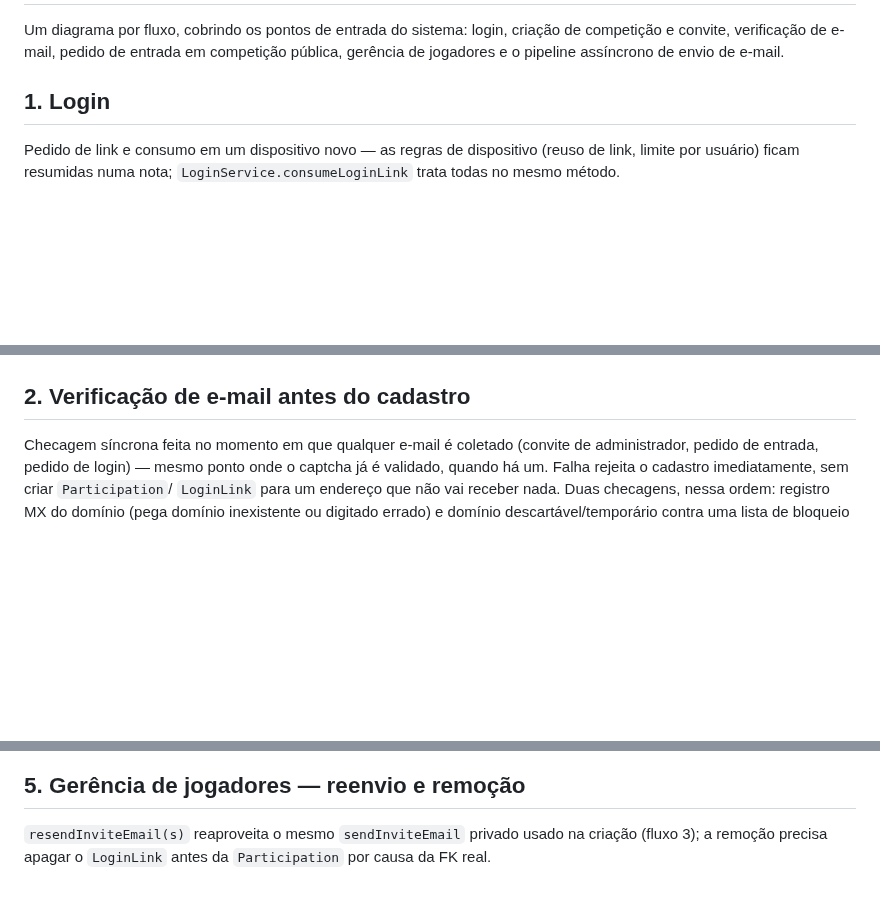
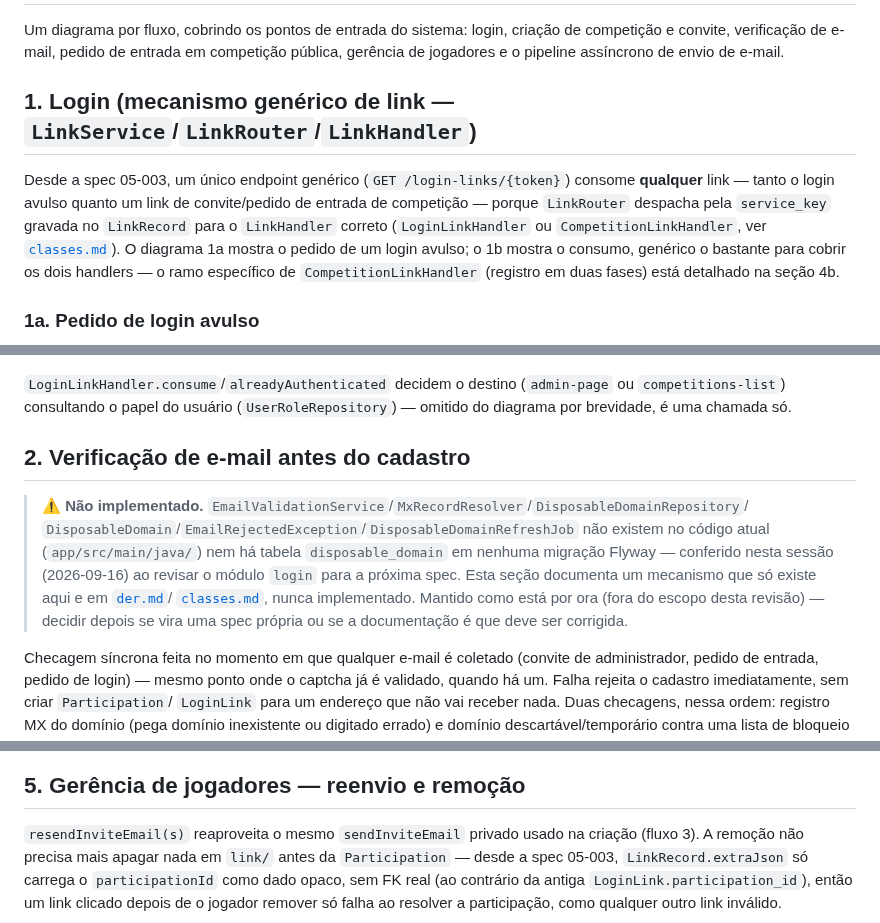
Before and after one commit to lalgarve/jogo-acoes, a Markdown page: docs/diagrams/sequencia.md, 3 parts joined by grey strips. Rendered like a GitHub page; blank space fills up the shorter version.

````diff
--- a/docs/diagrams/sequencia.md
+++ b/docs/diagrams/sequencia.md
@@ -4,11 +4,17 @@ Um diagrama por fluxo, cobrindo os pontos de entrada do sistema: login, criaçã
 competição e convite, verificação de e-mail, pedido de entrada em competição pública,
 gerência de jogadores e o pipeline assíncrono de envio de e-mail.
 
-## 1. Login
+## 1. Login (mecanismo genérico de link — `LinkService`/`LinkRouter`/`LinkHandler`)
 
-Pedido de link e consumo em um dispositivo novo — as regras de dispositivo (reuso de link,
-limite por usuário) ficam resumidas numa nota; `LoginService.consumeLoginLink` trata todas no
-mesmo método.
+Desde a spec 05-003, um único endpoint genérico (`GET /login-links/{token}`) consome **qualquer**
+link — tanto o login avulso quanto um link de convite/pedido de entrada de competição — porque
+`LinkRouter` despacha pela `service_key` gravada no `LinkRecord` para o `LinkHandler` correto
+(`LoginLinkHandler` ou `CompetitionLinkHandler`, ver [`classes.md`](classes.md)). O diagrama 1a
+mostra o pedido de um login avulso; o 1b mostra o consumo, genérico o bastante para cobrir os dois
+handlers — o ramo específico de `CompetitionLinkHandler` (registro em duas fases) está detalhado
+na seção 4b.
+
+### 1a. Pedido de login avulso
 
 ```mermaid
 sequenceDiagram
@@ -57,6 +98,19 @@ sequenceDiagram
 ```
 
+`LoginLinkHandler.consume`/`alreadyAuthenticated` decidem o destino (`admin-page` ou
+`competitions-list`) consultando o papel do usuário (`UserRoleRepository`) — omitido do diagrama
+por brevidade, é uma chamada só.
+
 ## 2. Verificação de e-mail antes do cadastro
+
+> ⚠️ **Não implementado.** `EmailValidationService`/`MxRecordResolver`/`DisposableDomainRepository`/
+> `DisposableDomain`/`EmailRejectedException`/`DisposableDomainRefreshJob` não existem no código
+> atual (`app/src/main/java/`) nem há tabela `disposable_domain` em nenhuma migração Flyway —
+> conferido nesta sessão (2026-09-16) ao revisar o módulo `login` para a próxima spec. Esta seção
+> documenta um mecanismo que só existe aqui e em [`der.md`](der.md#notas-de-modelagem)/
+> [`classes.md`](classes.md#verificação-de-e-mail), nunca implementado. Mantido como está por ora
+> (fora do escopo desta revisão) — decidir depois se vira uma spec própria ou se a documentação é
+> que deve ser corrigida.
 
 Checagem síncrona feita no momento em que qualquer e-mail é coletado (convite de
 administrador, pedido de entrada, pedido de login) — mesmo ponto onde o captcha já é
@@ -212,7 +308,10 @@ sequenceDiagram
 ## 5. Gerência de jogadores — reenvio e remoção
 
 `resendInviteEmail(s)` reaproveita o mesmo `sendInviteEmail` privado usado na criação (fluxo
-3); a remoção precisa apagar o `LoginLink` antes da `Participation` por causa da FK real.
+3). A remoção não precisa mais apagar nada em `link/` antes da `Participation` — desde a spec
+05-003, `LinkRecord.extraJson` só carrega o `participationId` como dado opaco, sem FK real (ao
+contrário da antiga `LoginLink.participation_id`), então um link clicado depois de o jogador
+remover só falha ao resolver a participação, como qualquer outro link inválido.
 
 ```mermaid
 sequenceDiagram
````
Also changed, not shown: other parts of docs/diagrams/sequencia.md (+146 -70 lines).
